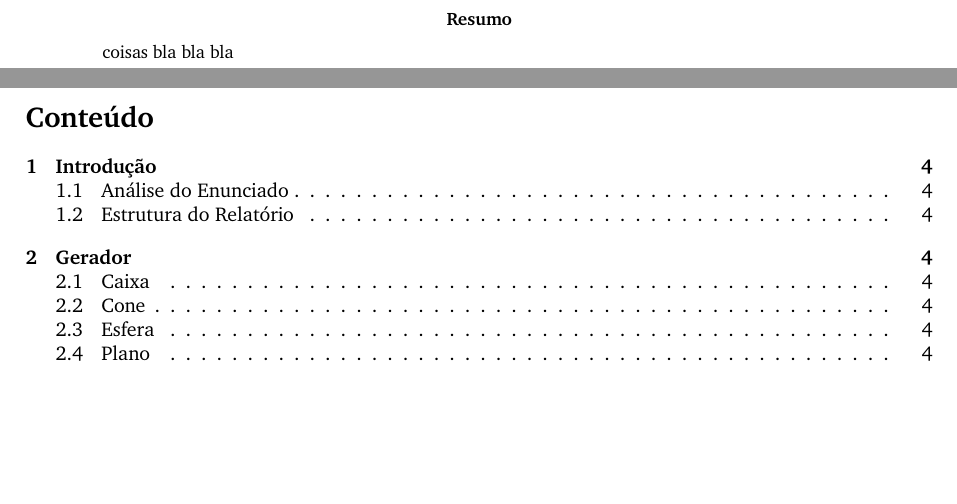
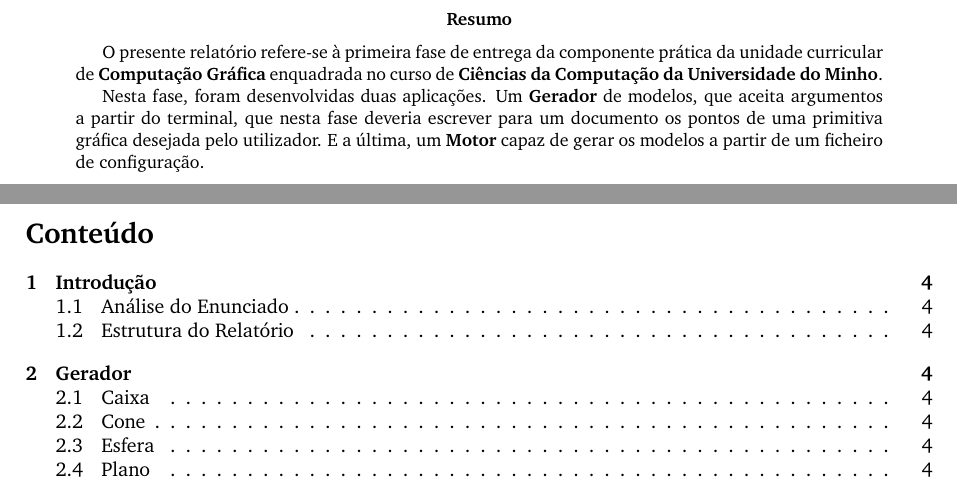
Before and after one commit to bfar97/CG18-19, a LaTeX paper (Relatorio - Cuidado!/main.tex): two parts of pages 2 and 3 of 5, joined at a grey line, cut so that both start at the same text, the shorter picture padded with empty space. Compiled offline with pdfLaTeX.

Commit message:
Mudanças no abstrato

```diff
--- a/Relatorio - Cuidado!/main.tex
+++ b/Relatorio - Cuidado!/main.tex
@@ -42,7 +42,8 @@
 \newpage
 
 \begin{abstract}
-coisas bla bla bla
+	O presente relatório refere-se à primeira fase de entrega da componente prática da unidade curricular de \textbf{Computação Gráfica} enquadrada no curso de \textbf{Ciências da Computação da Universidade do Minho}. \par
+Nesta fase, foram desenvolvidas duas aplicações. Um \textbf{Gerador} de modelos, que aceita argumentos a partir do terminal, que nesta fase deveria escrever para um documento os pontos de uma primitiva gráfica desejada pelo utilizador. E a última, um \textbf{Motor} capaz de gerar os modelos a partir de um ficheiro de configuração.
 \end{abstract}
 \newpage
 
```
Also changed, not shown: Relatorio - Cuidado!/main.pdf, Relatorio - Cuidado!/main.tex (2 more changed lines), 1 other file.
